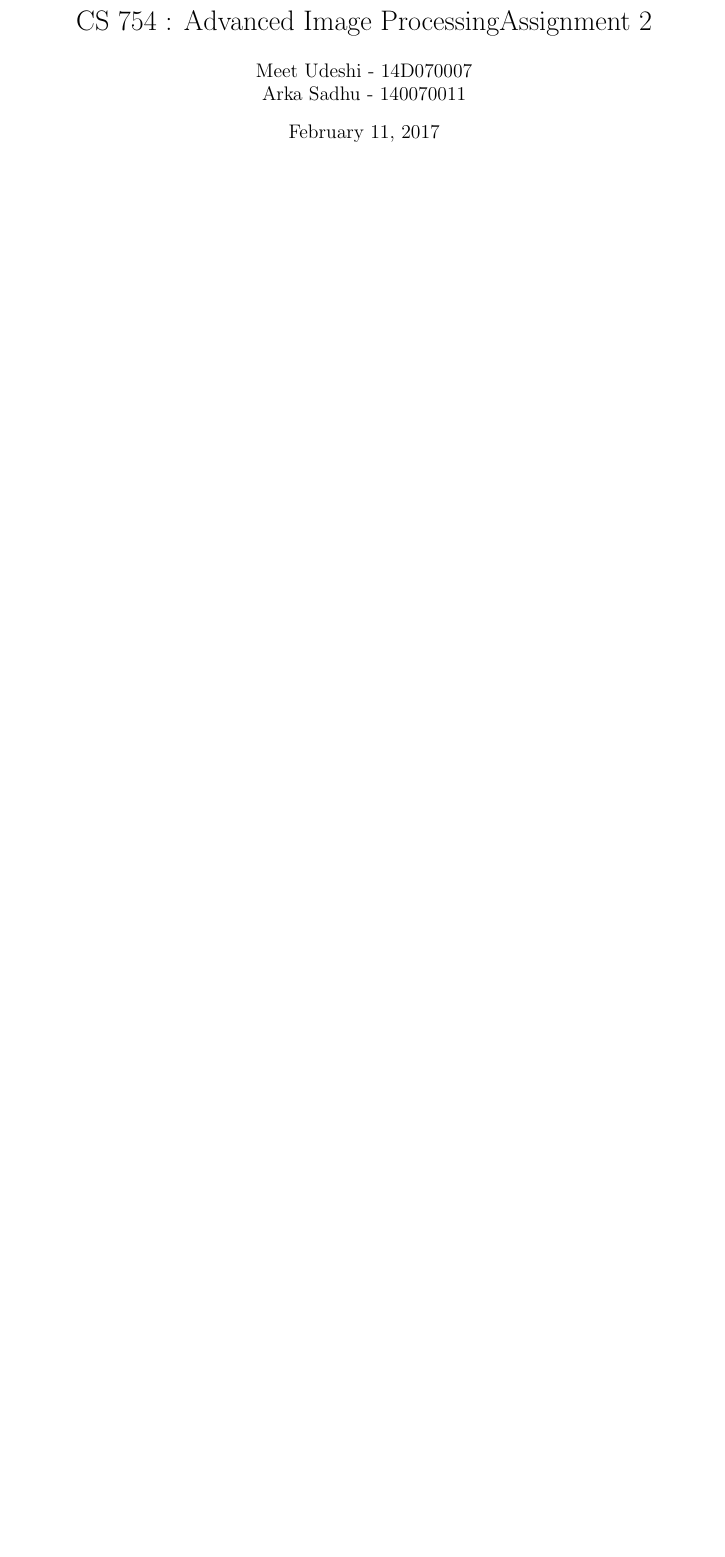
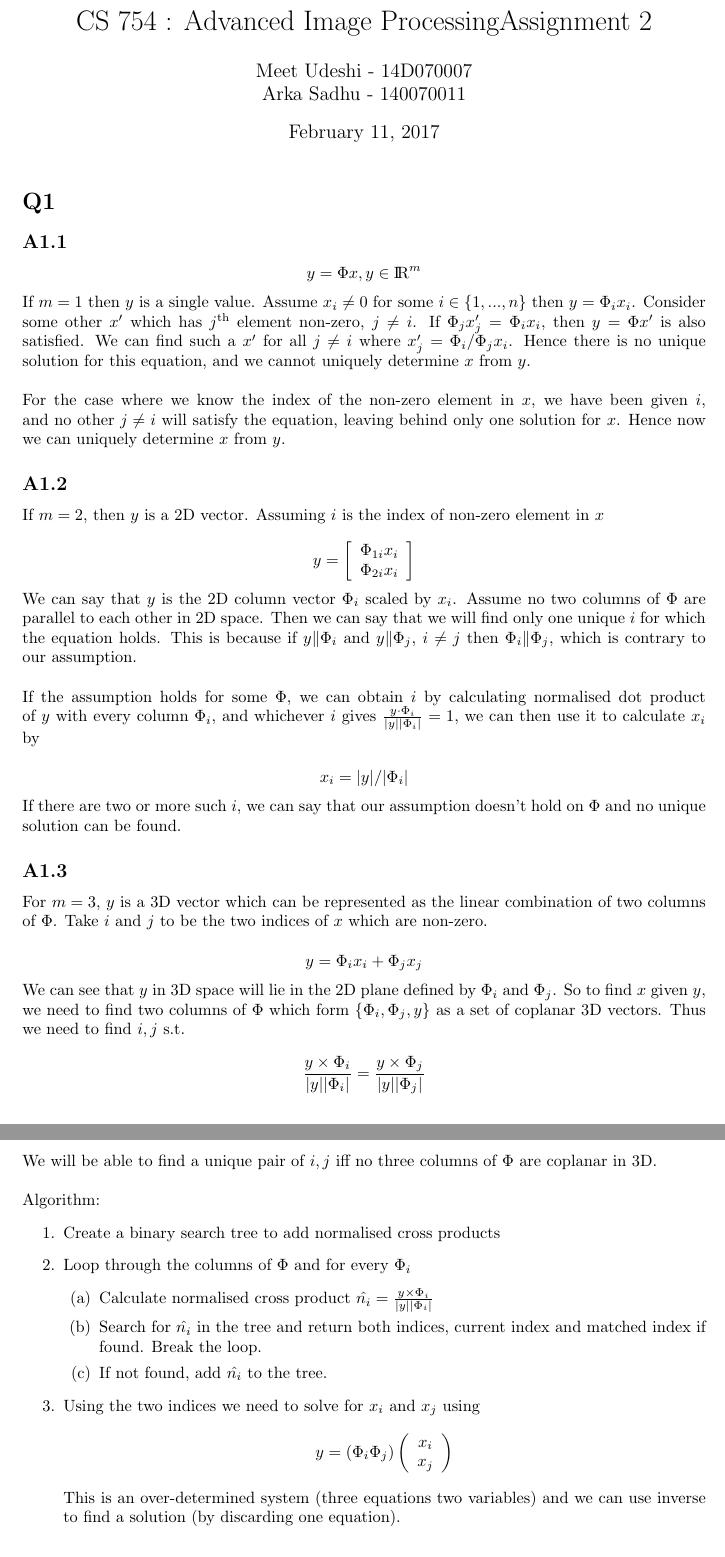
Before and after one commit to udiboy1209/advanced_image_processing, a LaTeX problem sheet (hw2/report/hw2.tex): part of page 1 of 2 before the commit and two parts of pages 1 and 2 of 3 after it, the two joined at a grey line, cut so that both start at the same text, the shorter picture padded with empty space. Compiled offline with pdfLaTeX.

Commit message:
Added q1 part a,b,c. Part d remaining

```diff
--- a/hw2/report/hw2.tex
+++ b/hw2/report/hw2.tex
@@ -14,6 +14,8 @@
 \usepackage{enumerate}
 \usepackage{amsmath}
 
+\setlength{\parindent}{0pt}
+
 \title{CS 754 : Advanced Image ProcessingAssignment 2}
 \author{Meet Udeshi - 14D070007\\
   Arka Sadhu - 140070011\\
@@ -22,6 +24,86 @@
 
 \begin{document}
 \maketitle
+
+\section*{Q1}
+\subsection*{A1.1}
+
+$$ y = \Phi x, y\in \text{I\!R}^{m}$$
+
+If $m=1$ then $y$ is a single value. Assume $x_i\neq 0$ for some $i \in \{1,...,n\}$
+then $y = \Phi_i x_i$.
+Consider some other $x'$ which has $j^{\text{th}}$ element non-zero, $j\neq i$.
+If $\Phi_j x'_j = \Phi_i x_i$, then $y=\Phi x'$ is also satisfied. We can find
+such a $x'$ for all $j\neq i$ where $x'_j = \Phi_i/\Phi_j x_i$.
+Hence there is no unique solution for this equation, and we cannot uniquely determine $x$ from
+$y$.
+\\
+\\
+For the case where we know the index of the non-zero element in $x$, we have been given
+$i$, and no other $j\neq i$ will satisfy the equation, leaving behind only one solution for $x$. Hence now we can uniquely determine $x$ from $y$.
+
+\subsection*{A1.2}
+
+If $m=2$, then $y$ is a 2D vector. Assuming $i$ is the index of non-zero element in
+$x$
+
+$$ y = \left[
+            \begin{array}{c}
+                \Phi_{1i}x_i\\
+                \Phi_{2i}x_i
+            \end{array}
+       \right]
+$$
+
+We can say that $y$ is the 2D column vector $\Phi_i$ scaled by $x_i$. Assume no two columns
+of $\Phi$ are parallel to each other in 2D space. Then we can say that we will find only
+one unique $i$ for which the equation holds. This is because if $y \| \Phi_i$ and
+$y \| \Phi_j$, $i\neq j$ then $\Phi_i \| \Phi_j$, which is contrary to our assumption.
+\\
+\\
+If the assumption holds for some $\Phi$, we can obtain $i$ by calculating
+normalised dot product of $y$ with every column $\Phi_i$, and whichever $i$ gives
+ $\frac{y\cdot\Phi_i}{|y||\Phi_i|} = 1$, we can then use it to calculate $x_i$ by
+
+$$x_i = |y|/|\Phi_i| $$
+
+If there are two or more such $i$, we can say that our assumption doesn't hold on $\Phi$ and
+no unique solution can be found.
+
+\subsection*{A1.3}
+
+For $m=3$, $y$ is a 3D vector which can be represented as the linear combination
+of two columns of $\Phi$. Take $i$ and $j$ to be the two indices of $x$ which are
+non-zero.
+
+$$ y = \Phi_i x_i + \Phi_j x_j $$
+
+We can see that $y$ in 3D space will lie in the 2D plane defined by $\Phi_i$ and
+$\Phi_j$. So to find $x$ given $y$, we need to find two columns of $\Phi$ which form
+$\{\Phi_i,\Phi_j,y\}$ as a set of coplanar 3D vectors. Thus we need to find $i,j$ s.t.
+
+$$ \frac{y\times\Phi_i}{|y||\Phi_i|} = \frac{y\times\Phi_j}{|y||\Phi_j|} $$
+
+We will be able to find a unique pair of $i,j$ iff no three columns of $\Phi$ are coplanar
+in 3D.
+\\
+\\
+Algorithm:
+\begin{enumerate}
+    \item{Create a binary search tree to add normalised cross products}
+    \item{Loop through the columns of $\Phi$ and for every $\Phi_i$
+    \begin{enumerate}
+        \item{Calculate normalised cross product $\hat{n_i} =  \frac{y\times\Phi_i}{|y||\Phi_i|}$}
+        \item{Search for $\hat{n_i}$ in the tree and return both indices,
+            current index and matched index if found. Break the loop.}
+        \item{If not found, add $\hat{n_i}$ to the tree.}
+    \end{enumerate}
+    }
+    \item{Using the two indices we need to solve for $x_i$ and $x_j$ using
+          $$y = (\Phi_i \Phi_j)\left(\begin{array}{c} x_i\\ x_j \end{array}\right) $$
+          This is an over-determined system (three equations two variables)
+          and we can use inverse to find a solution (by discarding one equation).}
+\end{enumerate}
 
 \section*{Q2}
 \subsection*{A2.3}
```
Also changed, not shown: hw2/report/hw2.pdf.
